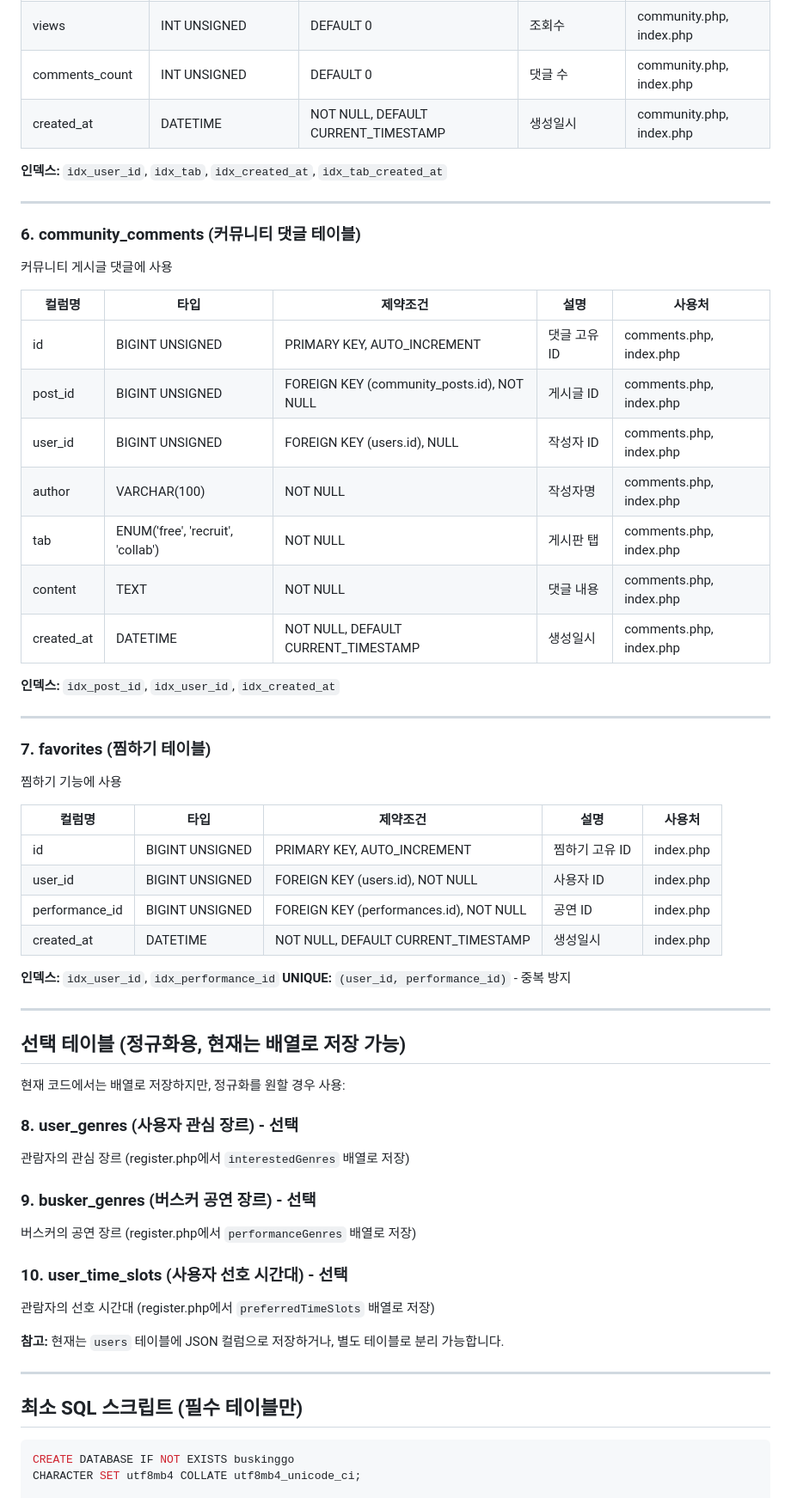
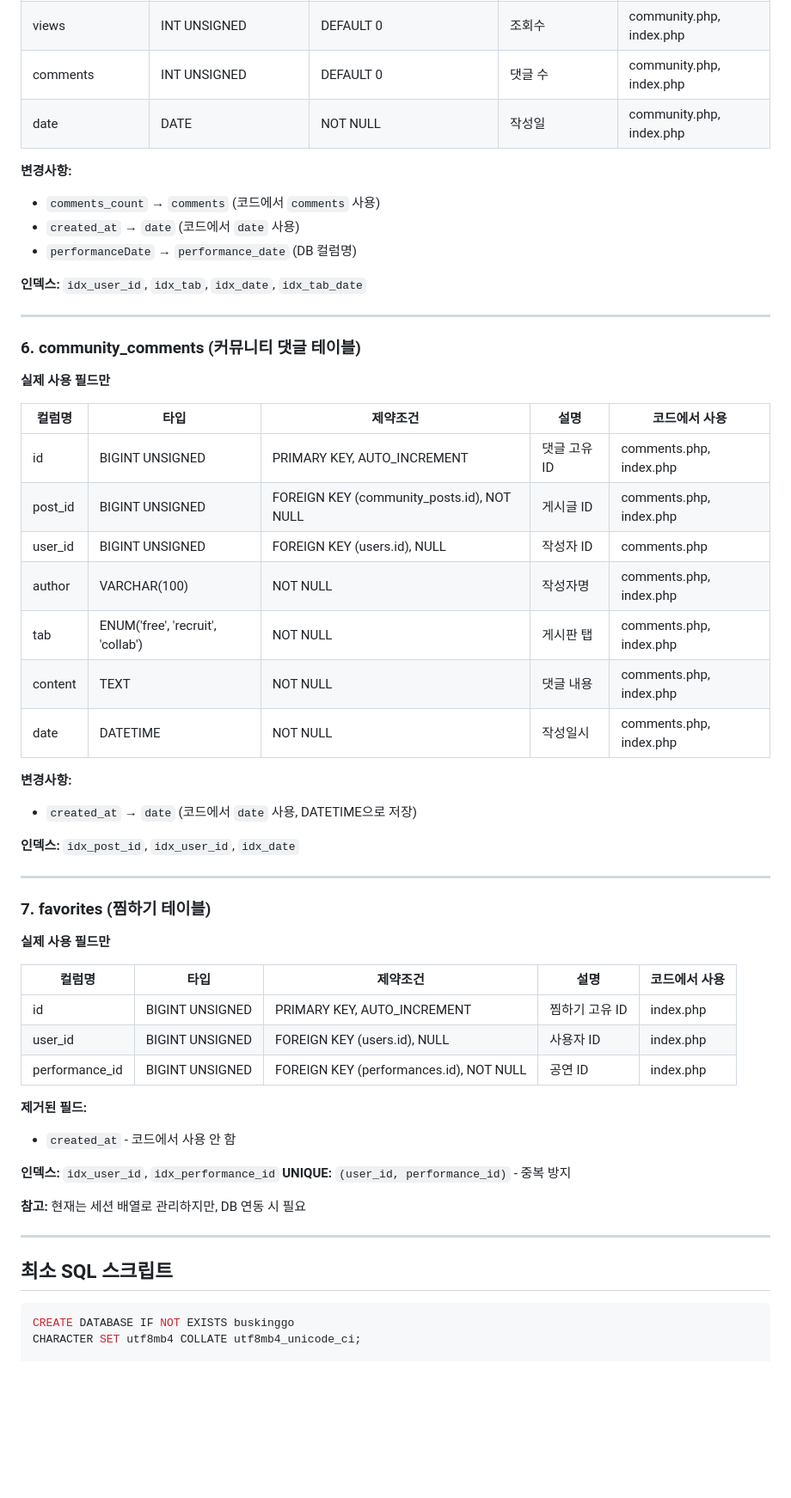
Before and after one commit to wlghksw/BuskingGo, a Markdown page: README.md, the part around one of its changes. Shown at 86% size. Rendered like a GitHub page; blank space fills up the shorter version.

````diff
--- a/README.md
+++ b/README.md
@@ -117,63 +122,58 @@
 | genre | VARCHAR(50) | NULL | 장르 (recruit용) | community.php, index.php |
 | performance_date | DATE | NULL | 공연 날짜 (collab용) | community.php, index.php |
 | views | INT UNSIGNED | DEFAULT 0 | 조회수 | community.php, index.php |
-| comments_count | INT UNSIGNED | DEFAULT 0 | 댓글 수 | community.php, index.php |
-| created_at | DATETIME | NOT NULL, DEFAULT CURRENT_TIMESTAMP | 생성일시 | community.php, index.php |
+| comments | INT UNSIGNED | DEFAULT 0 | 댓글 수 | community.php, index.php |
+| date | DATE | NOT NULL | 작성일 | community.php, index.php |
 
-**인덱스:** `idx_user_id`, `idx_tab`, `idx_created_at`, `idx_tab_created_at`
+**변경사항:**
+- `comments_count` → `comments` (코드에서 `comments` 사용)
+- `created_at` → `date` (코드에서 `date` 사용)
+- `performanceDate` → `performance_date` (DB 컬럼명)
+
+**인덱스:** `idx_user_id`, `idx_tab`, `idx_date`, `idx_tab_date`
 
 ---
 
 ### 6. community_comments (커뮤니티 댓글 테이블)
-커뮤니티 게시글 댓글에 사용
+**실제 사용 필드만**
 
-| 컬럼명 | 타입 | 제약조건 | 설명 | 사용처 |
-|--------|------|----------|------|--------|
+| 컬럼명 | 타입 | 제약조건 | 설명 | 코드에서 사용 |
+|--------|------|----------|------|--------------|
 | id | BIGINT UNSIGNED | PRIMARY KEY, AUTO_INCREMENT | 댓글 고유 ID | comments.php, index.php |
 | post_id | BIGINT UNSIGNED | FOREIGN KEY (community_posts.id), NOT NULL | 게시글 ID | comments.php, index.php |
-| user_id | BIGINT UNSIGNED | FOREIGN KEY (users.id), NULL | 작성자 ID | comments.php, index.php |
+| user_id | BIGINT UNSIGNED | FOREIGN KEY (users.id), NULL | 작성자 ID | comments.php |
 | author | VARCHAR(100) | NOT NULL | 작성자명 | comments.php, index.php |
 | tab | ENUM('free', 'recruit', 'collab') | NOT NULL | 게시판 탭 | comments.php, index.php |
 | content | TEXT | NOT NULL | 댓글 내용 | comments.php, index.php |
-| created_at | DATETIME | NOT NULL, DEFAULT CURRENT_TIMESTAMP | 생성일시 | comments.php, index.php |
+| date | DATETIME | NOT NULL | 작성일시 | comments.php, index.php |
 
-**인덱스:** `idx_post_id`, `idx_user_id`, `idx_created_at`
+**변경사항:**
+- `created_at` → `date` (코드에서 `date` 사용, DATETIME으로 저장)
+
+**인덱스:** `idx_post_id`, `idx_user_id`, `idx_date`
 
 ---
 
 ### 7. favorites (찜하기 테이블)
-찜하기 기능에 사용
+**실제 사용 필드만**
 
-| 컬럼명 | 타입 | 제약조건 | 설명 | 사용처 |
-|--------|------|----------|------|--------|
+| 컬럼명 | 타입 | 제약조건 | 설명 | 코드에서 사용 |
+|--------|------|----------|------|--------------|
 | id | BIGINT UNSIGNED | PRIMARY KEY, AUTO_INCREMENT | 찜하기 고유 ID | index.php |
-| user_id | BIGINT UNSIGNED | FOREIGN KEY (users.id), NOT NULL | 사용자 ID | index.php |
+| user_id | BIGINT UNSIGNED | FOREIGN KEY (users.id), NULL | 사용자 ID | index.php |
 | performance_id | BIGINT UNSIGNED | FOREIGN KEY (performances.id), NOT NULL | 공연 ID | index.php |
-| created_at | DATETIME | NOT NULL, DEFAULT CURRENT_TIMESTAMP | 생성일시 | index.php |
+
+**제거된 필드:**
+- `created_at` - 코드에서 사용 안 함
 
 **인덱스:** `idx_user_id`, `idx_performance_id`
 **UNIQUE:** `(user_id, performance_id)` - 중복 방지
 
----
-
-## 선택 테이블 (정규화용, 현재는 배열로 저장 가능)
-
-현재 코드에서는 배열로 저장하지만, 정규화를 원할 경우 사용:
-
-### 8. user_genres (사용자 관심 장르) - 선택
-관람자의 관심 장르 (register.php에서 `interestedGenres` 배열로 저장)
-
-### 9. busker_genres (버스커 공연 장르) - 선택
-버스커의 공연 장르 (register.php에서 `performanceGenres` 배열로 저장)
-
-### 10. user_time_slots (사용자 선호 시간대) - 선택
-관람자의 선호 시간대 (register.php에서 `preferredTimeSlots` 배열로 저장)
-
-**참고:** 현재는 `users` 테이블에 JSON 컬럼으로 저장하거나, 별도 테이블로 분리 가능합니다.
+**참고:** 현재는 세션 배열로 관리하지만, DB 연동 시 필요
 
 ---
 
-## 최소 SQL 스크립트 (필수 테이블만)
+## 최소 SQL 스크립트
 
 ```sql
 CREATE DATABASE IF NOT EXISTS buskinggo
````
Also changed, not shown: other parts of README.md (+64 -67 lines).
